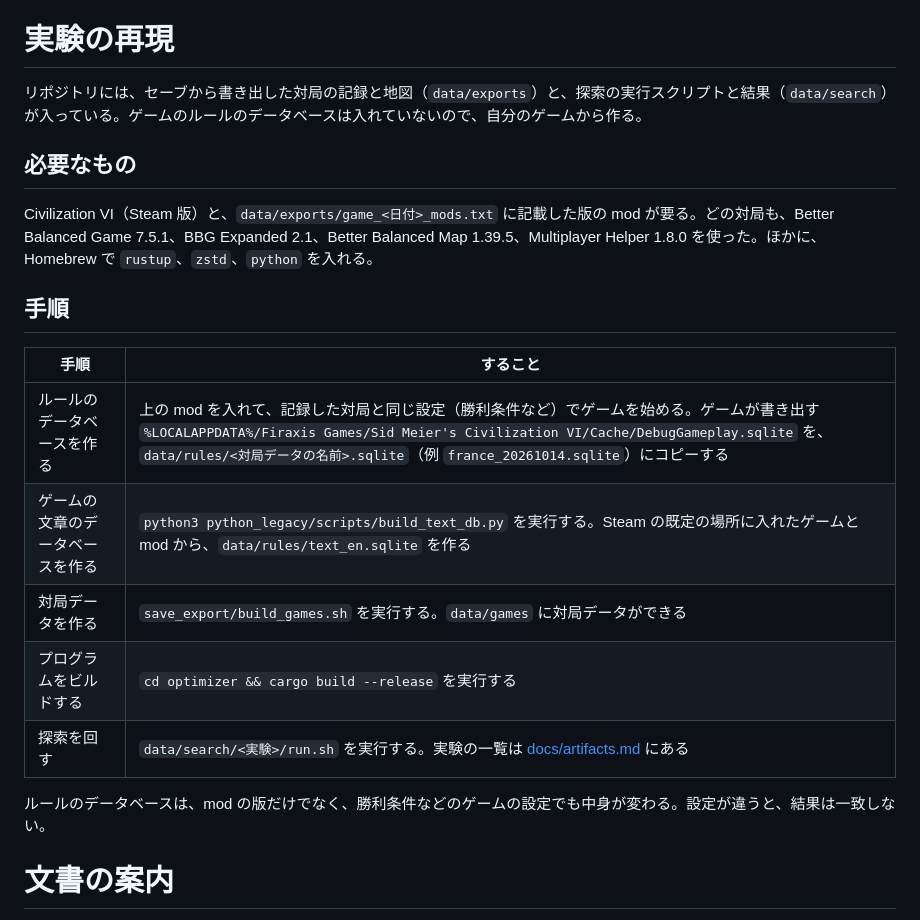
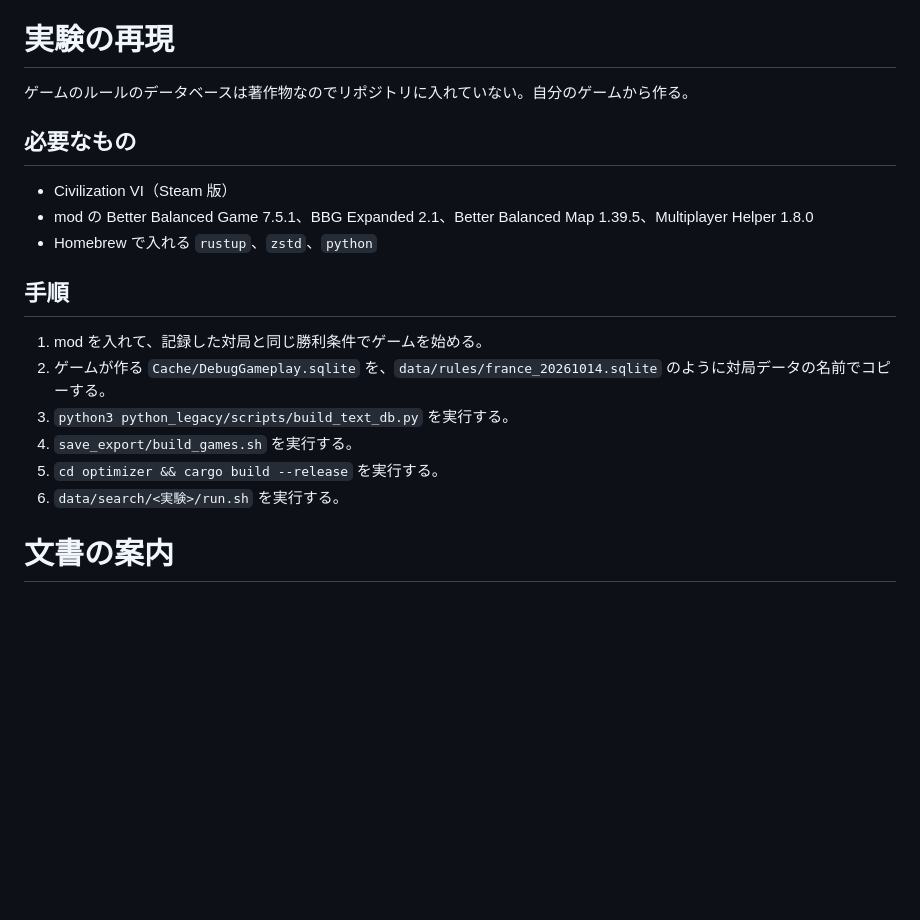
Before and after one commit to Matsu-Nobu/civ6-sim-optimizer, a Markdown page: README.md, the part around the change. Rendered like a GitHub page; blank space fills up the shorter version.

Commit message:
README の再現手順を短い箇条書きにし、文書の表のマスを短くする
Claude-Session: https://claude.ai/code/session_01NeSxTwLeWMpCX59VBxcpZk

```diff
--- a/README.md
+++ b/README.md
@@ -33,23 +33,22 @@ BBG は更新のたびに強い進め方が変わるので、勘や定石に頼
 
 # 実験の再現
 
-リポジトリには、セーブから書き出した対局の記録と地図（`data/exports`）と、探索の実行スクリプトと結果（`data/search`）が入っている。ゲームのルールのデータベースは入れていないので、自分のゲームから作る。
+ゲームのルールのデータベースは著作物なのでリポジトリに入れていない。自分のゲームから作る。
 
 ## 必要なもの
 
-Civilization VI（Steam 版）と、`data/exports/game_<日付>_mods.txt` に記載した版の mod が要る。どの対局も、Better Balanced Game 7.5.1、BBG Expanded 2.1、Better Balanced Map 1.39.5、Multiplayer Helper 1.8.0 を使った。ほかに、Homebrew で `rustup`、`zstd`、`python` を入れる。
+- Civilization VI（Steam 版）
+- mod の Better Balanced Game 7.5.1、BBG Expanded 2.1、Better Balanced Map 1.39.5、Multiplayer Helper 1.8.0
+- Homebrew で入れる `rustup`、`zstd`、`python`
 
 ## 手順
 
-| 手順 | すること |
-|---|---|
-| ルールのデータベースを作る | 上の mod を入れて、記録した対局と同じ設定（勝利条件など）でゲームを始める。ゲームが書き出す `%LOCALAPPDATA%/Firaxis Games/Sid Meier's Civilization VI/Cache/DebugGameplay.sqlite` を、`data/rules/<対局データの名前>.sqlite`（例 `france_20261014.sqlite`）にコピーする |
-| ゲームの文章のデータベースを作る | `python3 python_legacy/scripts/build_text_db.py` を実行する。Steam の既定の場所に入れたゲームと mod から、`data/rules/text_en.sqlite` を作る |
-| 対局データを作る | `save_export/build_games.sh` を実行する。`data/games` に対局データができる |
-| プログラムをビルドする | `cd optimizer && cargo build --release` を実行する |
-| 探索を回す | `data/search/<実験>/run.sh` を実行する。実験の一覧は [docs/artifacts.md](docs/artifacts.md) にある |
-
-ルールのデータベースは、mod の版だけでなく、勝利条件などのゲームの設定でも中身が変わる。設定が違うと、結果は一致しない。
+1. mod を入れて、記録した対局と同じ勝利条件でゲームを始める。
+2. ゲームが作る `Cache/DebugGameplay.sqlite` を、`data/rules/france_20261014.sqlite` のように対局データの名前でコピーする。
+3. `python3 python_legacy/scripts/build_text_db.py` を実行する。
+4. `save_export/build_games.sh` を実行する。
+5. `cd optimizer && cargo build --release` を実行する。
+6. `data/search/<実験>/run.sh` を実行する。
 
 # 文書の案内
 
```
Also changed, not shown: docs/artifacts.md (+13 -11 lines).
